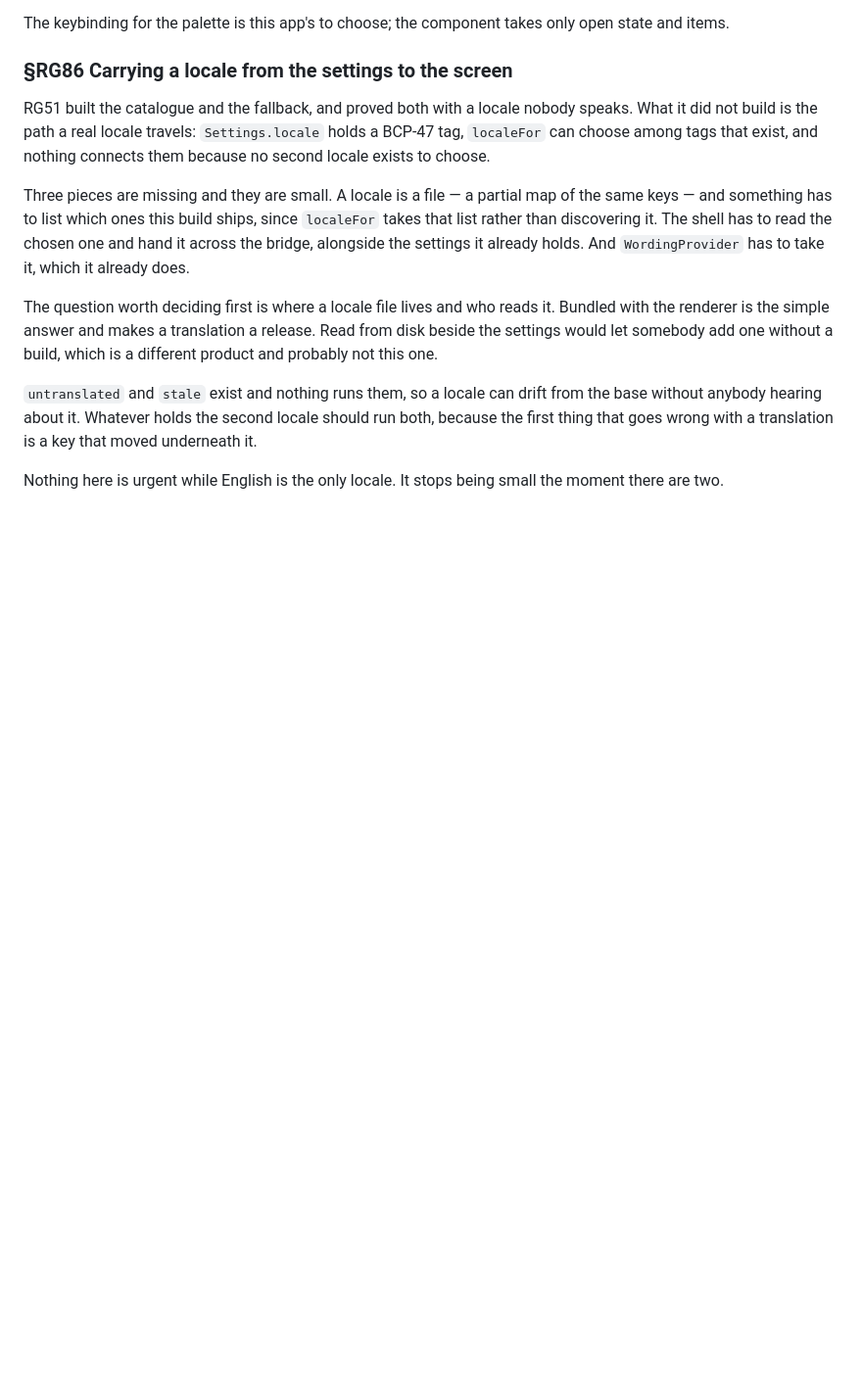
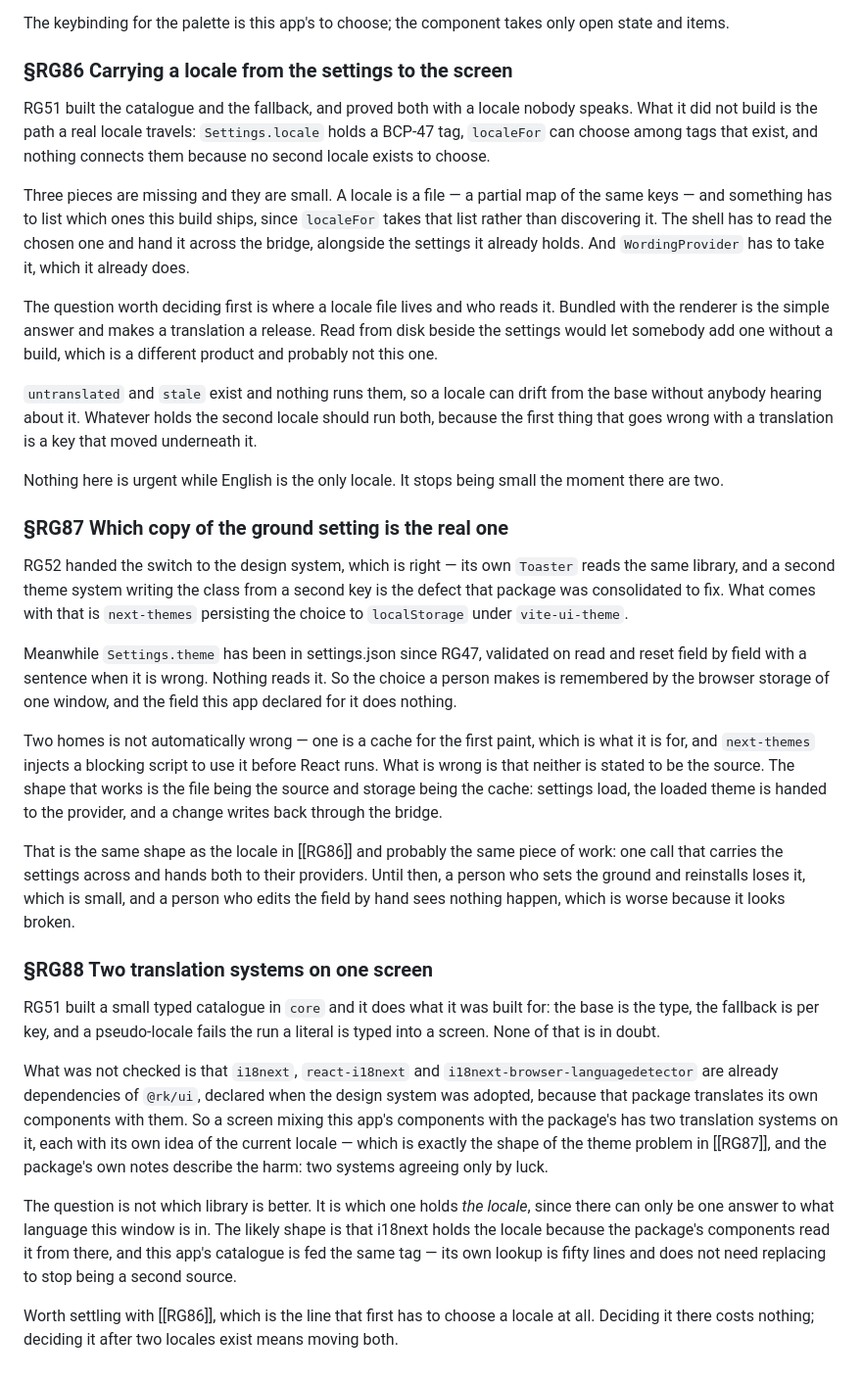
Before and after one commit to alegauss/roadkeep-gui, a Markdown page: docs/IMPROVEMENTS.md, the part around the change. Shown at 98% size. Drawn GitHub-style; blank space fills up the shorter version.

Commit message:
docs: file the two settings the ground and the catalogue left split (RG87, RG88)
- docs: document the issue of having two sources for the ground setting, clarifying that the browser storage is not the authoritative source.
- docs: outline the problem of having two translation systems on the same screen, emphasizing the need to determine which system holds the current locale.
- docs: update the roadmap to reflect the dependencies and implications of RG87 and RG88, ensuring clarity on the relationship between the ground setting and translation systems.

```diff
--- a/docs/IMPROVEMENTS.md
+++ b/docs/IMPROVEMENTS.md
@@ -752,3 +752,50 @@ underneath it.
 
 Nothing here is urgent while English is the only locale. It stops being small the moment
 there are two.
+
+### §RG87 Which copy of the ground setting is the real one
+
+RG52 handed the switch to the design system, which is right — its own `Toaster` reads
+the same library, and a second theme system writing the class from a second key is the
+defect that package was consolidated to fix. What comes with that is `next-themes`
+persisting the choice to `localStorage` under `vite-ui-theme`.
+
+Meanwhile `Settings.theme` has been in settings.json since RG47, validated on read and
+reset field by field with a sentence when it is wrong. Nothing reads it. So the choice a
+person makes is remembered by the browser storage of one window, and the field this app
+declared for it does nothing.
+
+Two homes is not automatically wrong — one is a cache for the first paint, which is what
+it is for, and `next-themes` injects a blocking script to use it before React runs. What
+is wrong is that neither is stated to be the source. The shape that works is the file
+being the source and storage being the cache: settings load, the loaded theme is handed
+to the provider, and a change writes back through the bridge.
+
+That is the same shape as the locale in [[RG86]] and probably the same piece of work:
+one call that carries the settings across and hands both to their providers. Until then,
+a person who sets the ground and reinstalls loses it, which is small, and a person who
+edits the field by hand sees nothing happen, which is worse because it looks broken.
+
+### §RG88 Two translation systems on one screen
+
+RG51 built a small typed catalogue in `core` and it does what it was built for: the base
+is the type, the fallback is per key, and a pseudo-locale fails the run a literal is
+typed into a screen. None of that is in doubt.
+
+What was not checked is that `i18next`, `react-i18next` and
+`i18next-browser-languagedetector` are already dependencies of `@rk/ui`, declared when
+the design system was adopted, because that package translates its own components with
+them. So a screen mixing this app's components with the package's has two translation
+systems on it, each with its own idea of the current locale — which is exactly the shape
+of the theme problem in [[RG87]], and the package's own notes describe the harm: two
+systems agreeing only by luck.
+
+The question is not which library is better. It is which one holds *the locale*, since
+there can only be one answer to what language this window is in. The likely shape is
+that i18next holds the locale because the package's components read it from there, and
+this app's catalogue is fed the same tag — its own lookup is fifty lines and does not
+need replacing to stop being a second source.
+
+Worth settling with [[RG86]], which is the line that first has to choose a locale at
+all. Deciding it there costs nothing; deciding it after two locales exist means moving
+both.
```
Also changed, not shown: docs/ROADMAP.md (+2 -0 lines).
